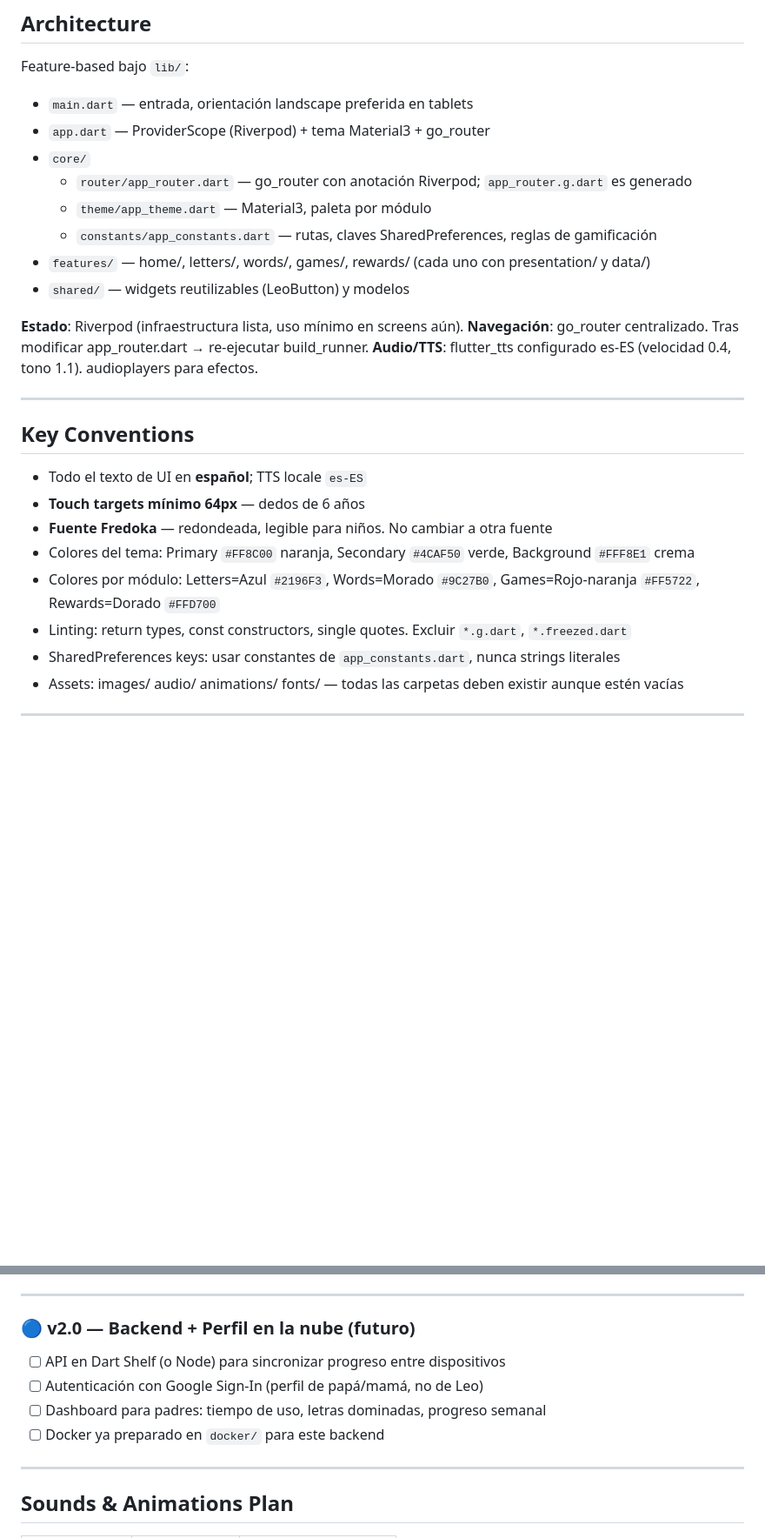
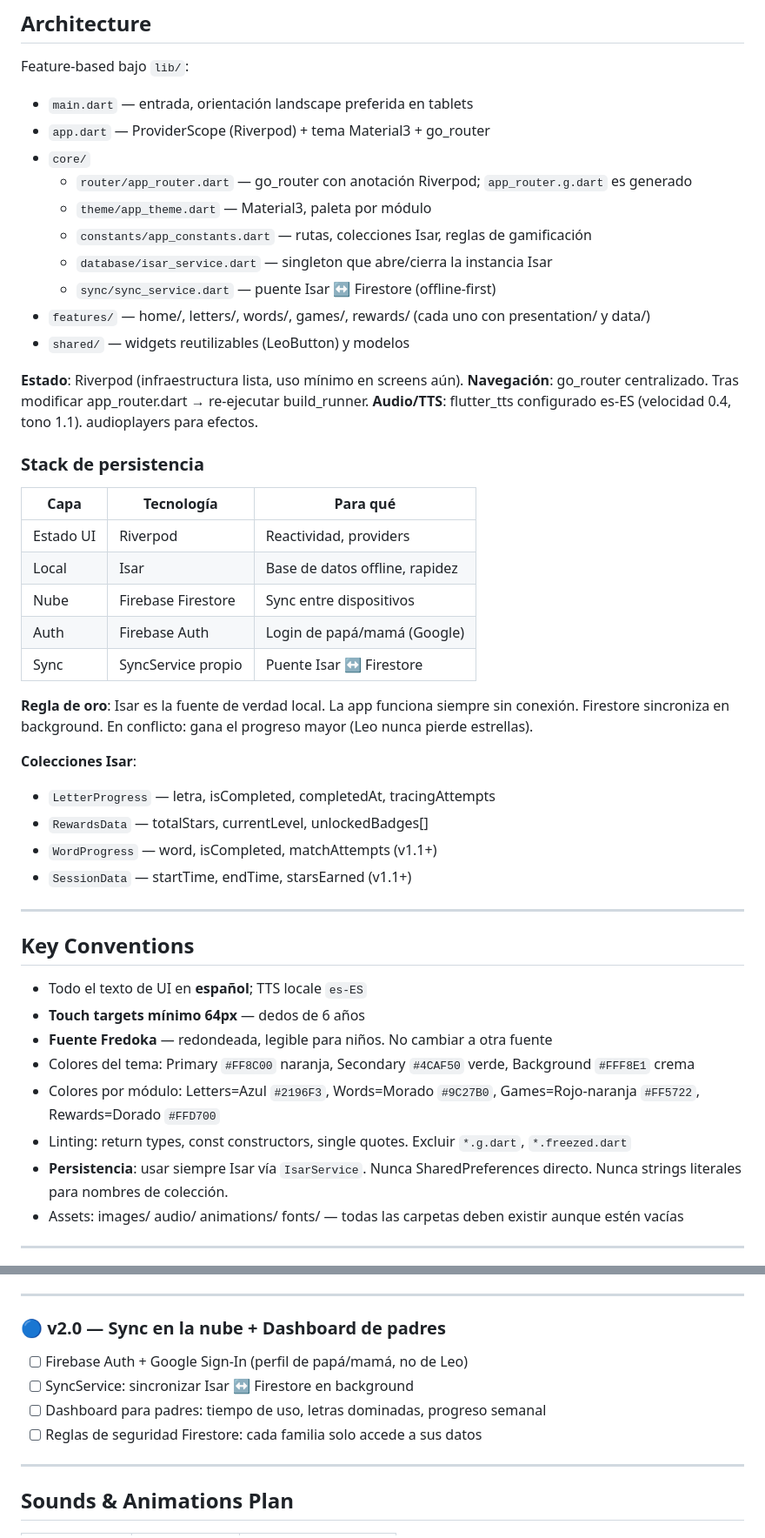
Before and after one commit to Jorgeasen/Leopolis, a Markdown page: CLAUDE.md, 2 parts joined by grey strips. Shown at 87% size. Drawn GitHub-style; blank space fills up the shorter version.

Commit message:
docs: arquitectura Isar + Firebase adoptada desde v1.0
Reemplaza SharedPreferences por Isar (offline-first) y añade
Firebase Firestore + Auth como capa de sincronización cloud.

- Stack de persistencia: Riverpod → Isar → Firestore
- Regla de oro: Isar es fuente de verdad, sync en background
- Colecciones Isar: LetterProgress, RewardsData, SessionData
- Firebase Auth: solo para padres (Google Sign-In)
- v2.0 redefinido: dashboard de padres (ya no custom backend)
- Setup Firebase documentado (google-services.json se commitea)

Co-Authored-By: Claude Sonnet 4.6 <noreply@anthropic.com>

```diff
--- a/CLAUDE.md
+++ b/CLAUDE.md
@@ -54,13 +54,33 @@ Feature-based bajo `lib/`:
 - `core/`
   - `router/app_router.dart` — go_router con anotación Riverpod; `app_router.g.dart` es generado
   - `theme/app_theme.dart` — Material3, paleta por módulo
-  - `constants/app_constants.dart` — rutas, claves SharedPreferences, reglas de gamificación
+  - `constants/app_constants.dart` — rutas, colecciones Isar, reglas de gamificación
+  - `database/isar_service.dart` — singleton que abre/cierra la instancia Isar
+  - `sync/sync_service.dart` — puente Isar ↔ Firestore (offline-first)
 - `features/` — home/, letters/, words/, games/, rewards/ (cada uno con presentation/ y data/)
 - `shared/` — widgets reutilizables (LeoButton) y modelos
 
 **Estado**: Riverpod (infraestructura lista, uso mínimo en screens aún).
 **Navegación**: go_router centralizado. Tras modificar app_router.dart → re-ejecutar build_runner.
 **Audio/TTS**: flutter_tts configurado es-ES (velocidad 0.4, tono 1.1). audioplayers para efectos.
+
+### Stack de persistencia
+
+| Capa      | Tecnología        | Para qué                          |
+|-----------|-------------------|-----------------------------------|
+| Estado UI | Riverpod          | Reactividad, providers            |
+| Local     | Isar              | Base de datos offline, rapidez    |
+| Nube      | Firebase Firestore| Sync entre dispositivos           |
+| Auth      | Firebase Auth     | Login de papá/mamá (Google)       |
+| Sync      | SyncService propio| Puente Isar ↔ Firestore           |
+
+**Regla de oro**: Isar es la fuente de verdad local. La app funciona siempre sin conexión. Firestore sincroniza en background. En conflicto: gana el progreso mayor (Leo nunca pierde estrellas).
+
+**Colecciones Isar**:
+- `LetterProgress` — letra, isCompleted, completedAt, tracingAttempts
+- `RewardsData` — totalStars, currentLevel, unlockedBadges[]
+- `WordProgress` — word, isCompleted, matchAttempts (v1.1+)
+- `SessionData` — startTime, endTime, starsEarned (v1.1+)
 
 ---
 
@@ -72,7 +92,7 @@ Feature-based bajo `lib/`:
 - Colores del tema: Primary `#FF8C00` naranja, Secondary `#4CAF50` verde, Background `#FFF8E1` crema
 - Colores por módulo: Letters=Azul `#2196F3`, Words=Morado `#9C27B0`, Games=Rojo-naranja `#FF5722`, Rewards=Dorado `#FFD700`
 - Linting: return types, const constructors, single quotes. Excluir `*.g.dart`, `*.freezed.dart`
-- SharedPreferences keys: usar constantes de `app_constants.dart`, nunca strings literales
+- **Persistencia**: usar siempre Isar vía `IsarService`. Nunca SharedPreferences directo. Nunca strings literales para nombres de colección.
 - Assets: images/ audio/ animations/ fonts/ — todas las carpetas deben existir aunque estén vacías
 
 ---
@@ -202,12 +222,12 @@ Estas reglas son **no negociables** al diseñar cualquier pantalla:
 
 ---
 
-### 🔵 v2.0 — Backend + Perfil en la nube (futuro)
+### 🔵 v2.0 — Sync en la nube + Dashboard de padres
 
-- [ ] API en Dart Shelf (o Node) para sincronizar progreso entre dispositivos
-- [ ] Autenticación con Google Sign-In (perfil de papá/mamá, no de Leo)
+- [ ] Firebase Auth + Google Sign-In (perfil de papá/mamá, no de Leo)
+- [ ] SyncService: sincronizar Isar ↔ Firestore en background
 - [ ] Dashboard para padres: tiempo de uso, letras dominadas, progreso semanal
-- [ ] Docker ya preparado en `docker/` para este backend
+- [ ] Reglas de seguridad Firestore: cada familia solo accede a sus datos
 
 ---
 
```
Also changed, not shown: other parts of CLAUDE.md (+14 -3 lines).
